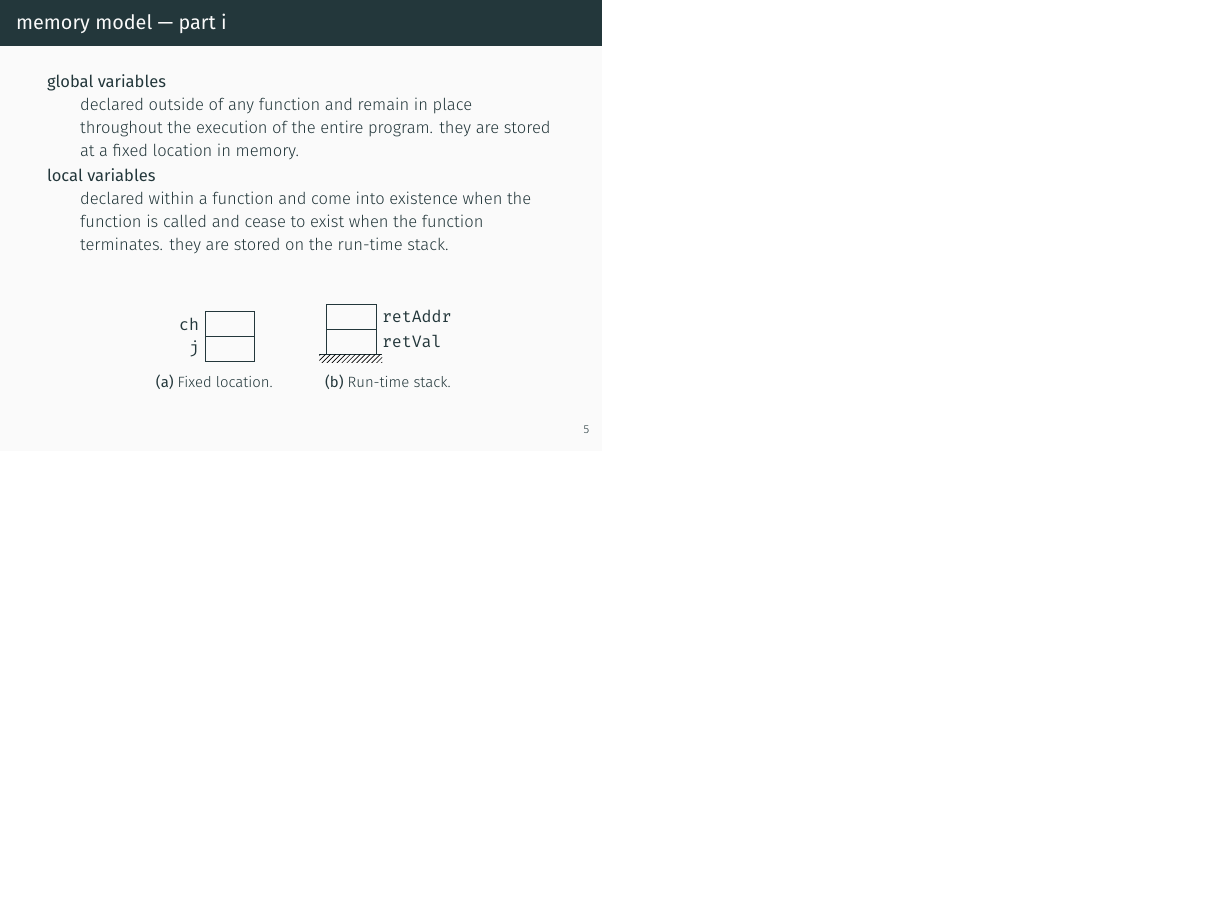
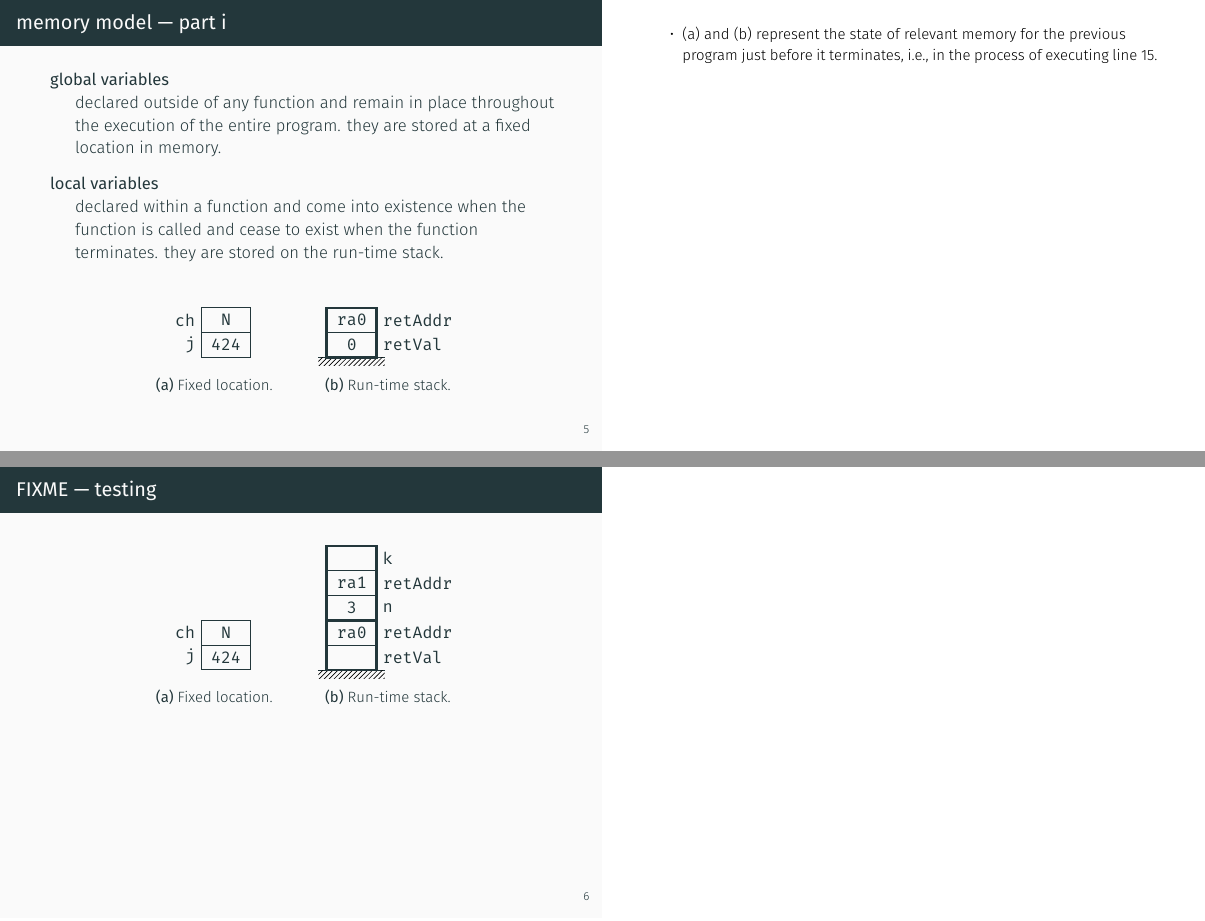
Before and after one commit to CSBSJU/CSCI-310, LaTeX slides (assets/slides/hol6/slides.tex): page 6 of 8 before the commit and pages 6 and 7 of 9 after it, the two joined at a grey line, the shorter picture padded with empty space. The pictures show the PDF file assets/slides/hol6/slides-notes.pdf that the author committed with the source.

Commit message:
wip hol6 slides

```diff
--- a/assets/slides/hol6/slides.tex
+++ b/assets/slides/hol6/slides.tex
@@ -182,3 +192,10 @@
 
   \begin{frame}{memory model --- part i}
   %{{{1
+    \begin{description}
+      \item[global variables] \hfill \\ declared outside of any function and
+        remain in place throughout the execution of the entire program. they are
+        stored at a fixed location in memory.
+      \item[local variables] \hfill \\ declared within a function and come into
+        existence when the function is called and cease to exist when the
+        function terminates. they are stored on the run-time stack.
@@ -210,9 +220,17 @@
             },
           ]
 
+          % phantom shadow to align with the run-time stack
+          \draw[color=bg] (-0.5,0.0) -- (3.5,0.0);
+          \fill[color=bg] (-0.5,-0.5) rectangle ++(4.0,0.5);
           % global variables
-          \foreach [count=\i,evaluate=\i as \y using 1.5*(\i-1)] \l in {j,ch}
-            \node[var,label=left:\l]  at (0,\y) {};
+          \foreach [
+            count=\i,
+            evaluate=\i as \y using 1.5*(\i-1)
+          ] \l/\v in {j/424,ch/N}
+          {
+            \node[var,label=left:\l] at (0,\y) {\v};
+          }
         \end{tikzpicture}
         \caption{Fixed location.}
       \end{subfigure}
@@ -232,13 +250,104 @@
             },
           ]
 
+          % the shadow for the run-time stack
+          \draw (-0.5,0.0) -- (3.5,0.0);
+          \fill[pattern=north east lines] (-0.5,-0.5) rectangle ++(4.0,0.5);
           % stack variables
-          \foreach [count=\i,evaluate=\i as \y using 1.5*(\i-1)] \l in {retVal,retAddr}
-            \node[var,label=right:\l]  at (0,\y) {};
+          \foreach [
+            count=\i,
+            evaluate=\i as \y using 1.5*(\i-1)
+          ] \l/\v in {retVal/0,retAddr/ra0}
+          {
+            \node[var,label=right:\l] at (0,\y) {\v};
+          }
+          % stack frames
+          \foreach [
+            evaluate=\s as \y using (1.5*\s),
+            evaluate=\f as \h using (1.5*\f),
+          ] \s/\f in {0/2}
+          {
+            \draw[ultra thick] (0,\y) rectangle ++(3.0,\h);
+          }
+        \end{tikzpicture}
+        \caption{Run-time stack.}
+      \end{subfigure}
+    \end{figure}
+
+    \note[item]{(a) and (b) represent the state of relevant memory for the
+      previous program just before it terminates, i.e., in the process of
+      executing line 15.}
+  %}}}1
+  \end{frame}
+
+  \begin{frame}{FIXME --- testing}
+  %{{{1
+    \begin{figure}
+      \centering
+      \begin{subfigure}[b]{.30\textwidth}
+        \centering
+        \begin{tikzpicture}[
+            x=1em,
+            y=1em,
+            font=\ttfamily,
+            var/.style={
+              draw,
+              rectangle,
+              anchor=south west,
+              minimum width=3.0em,
+              minimum height=1.5em,
+            },
+          ]
+
+          % phantom shadow to align with the run-time stack
+          \draw[color=bg] (-0.5,0.0) -- (3.5,0.0);
+          \fill[color=bg] (-0.5,-0.5) rectangle ++(4.0,0.5);
+          % global variables
+          \foreach [
+            count=\i,
+            evaluate=\i as \y using 1.5*(\i-1)
+          ] \l/\v in {j/424,ch/N}
+          {
+            \node[var,label=left:\l] at (0,\y) {\v};
+          }
+        \end{tikzpicture}
+        \caption{Fixed location.}
+      \end{subfigure}
+      \quad
+      \begin{subfigure}[b]{.30\textwidth}
+        \centering
+        \begin{tikzpicture}[
+            x=1em,
+            y=1em,
+            font=\ttfamily,
+            var/.style={
+              draw,
+              rectangle,
+              anchor=south west,
+              minimum width=3.0em,
+              minimum height=1.5em,
+            },
+          ]
 
           % the shadow for the run-time stack
-          \draw (-0.4,0.0) -- (3.4,0.0);
-          \fill[pattern=north east lines] (-0.4,-0.5) rectangle ++(3.8,0.5);
+          \draw (-0.5,0.0) -- (3.5,0.0);
+          \fill[pattern=north east lines] (-0.5,-0.5) rectangle ++(4.0,0.5);
+          % stack variables
+          \foreach [
+            count=\i,
+            evaluate=\i as \y using 1.5*(\i-1),
+          ] \l/\v in {retVal/,retAddr/ra0,n/3,retAddr/ra1,k/}
+          {
+            \node[var,label=right:\l] at (0,\y) {\v};
+          }
+          % stack frames
+          \foreach [
+            evaluate=\s as \y using (1.5*\s),
+            evaluate=\f as \h using (1.5*\f),
+          ] \s/\f in {0/2,2/3}
+          {
+            \draw[ultra thick] (0,\y) rectangle ++(3.0,\h);
+          }
         \end{tikzpicture}
         \caption{Run-time stack.}
       \end{subfigure}
```
Also changed, not shown: assets/slides/hol6/slides-notes.pdf, assets/slides/hol6/slides.tex (69 more changed lines).
